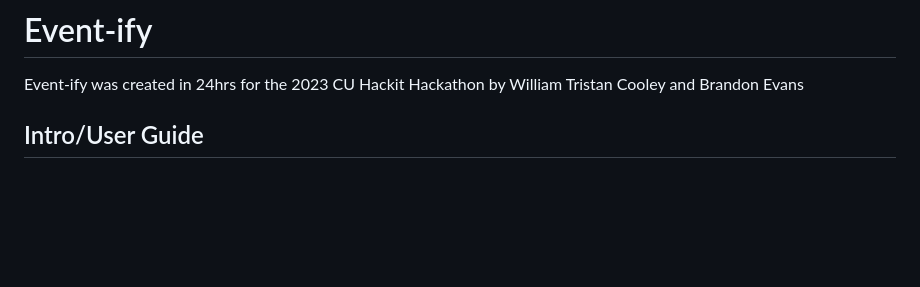
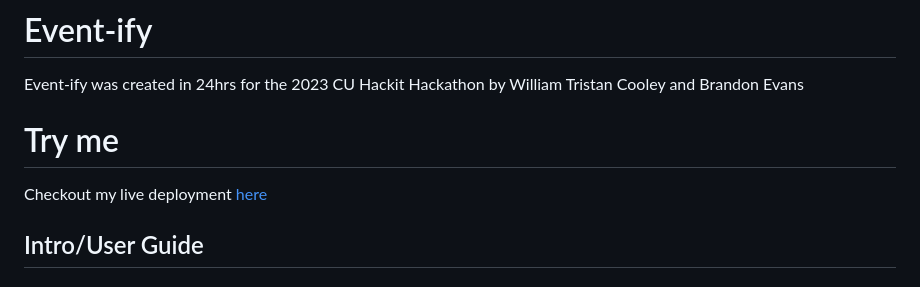
Before and after one commit to wtkcooley/Eventify, a Markdown page: README.md, the part around the change. Rendered like a GitHub page; blank space fills up the shorter version.

Commit message:
Update README.md
adds live demo link

```diff
--- a/README.md
+++ b/README.md
@@ -1,6 +1,10 @@
 # Event-ify
 
 Event-ify was created in 24hrs for the 2023 CU Hackit Hackathon by William Tristan Cooley and Brandon Evans
+
+# Try me
+
+Checkout my live deployment [here](https://event-ify.onrender.com/)
 
 ## Intro/User Guide
 
```
